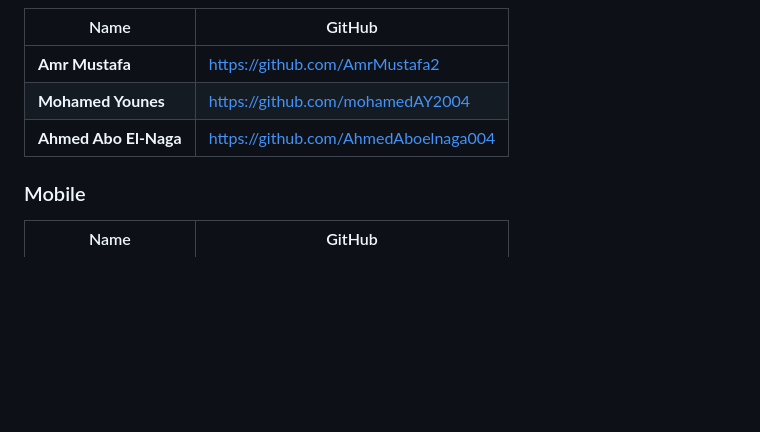
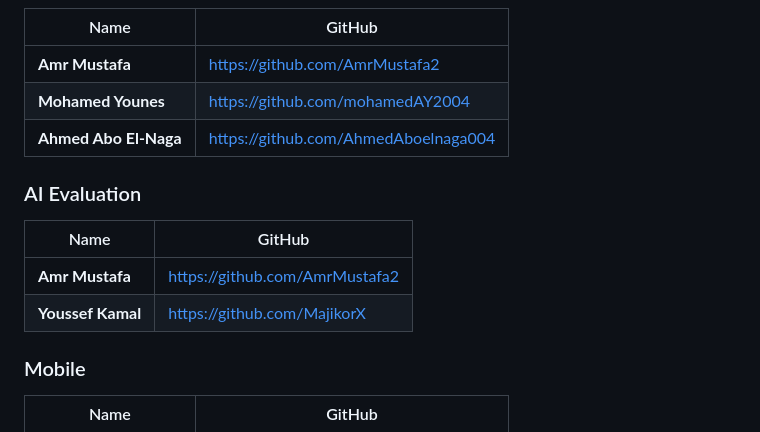
Before and after one commit to mohamedAY2004/DOCMIND, a Markdown page: README.md, the part around the change. GitHub-like rendering; blank space fills up the shorter version.

```diff
--- a/README.md
+++ b/README.md
@@ -479,6 +479,13 @@ cd frontend && npm install && npm run dev
 | **Mohamed Younes** | https://github.com/mohamedAY2004 |
 | **Ahmed Abo El-Naga** | https://github.com/AhmedAboelnaga004 |
 
+### AI Evaluation
+| Name | GitHub |
+|-----|------|
+| **Amr Mustafa** | https://github.com/AmrMustafa2 |
+| **Youssef Kamal** | https://github.com/MajikorX |
+
+
 ### Mobile
 | Name | GitHub |
 |-----|------|
```
